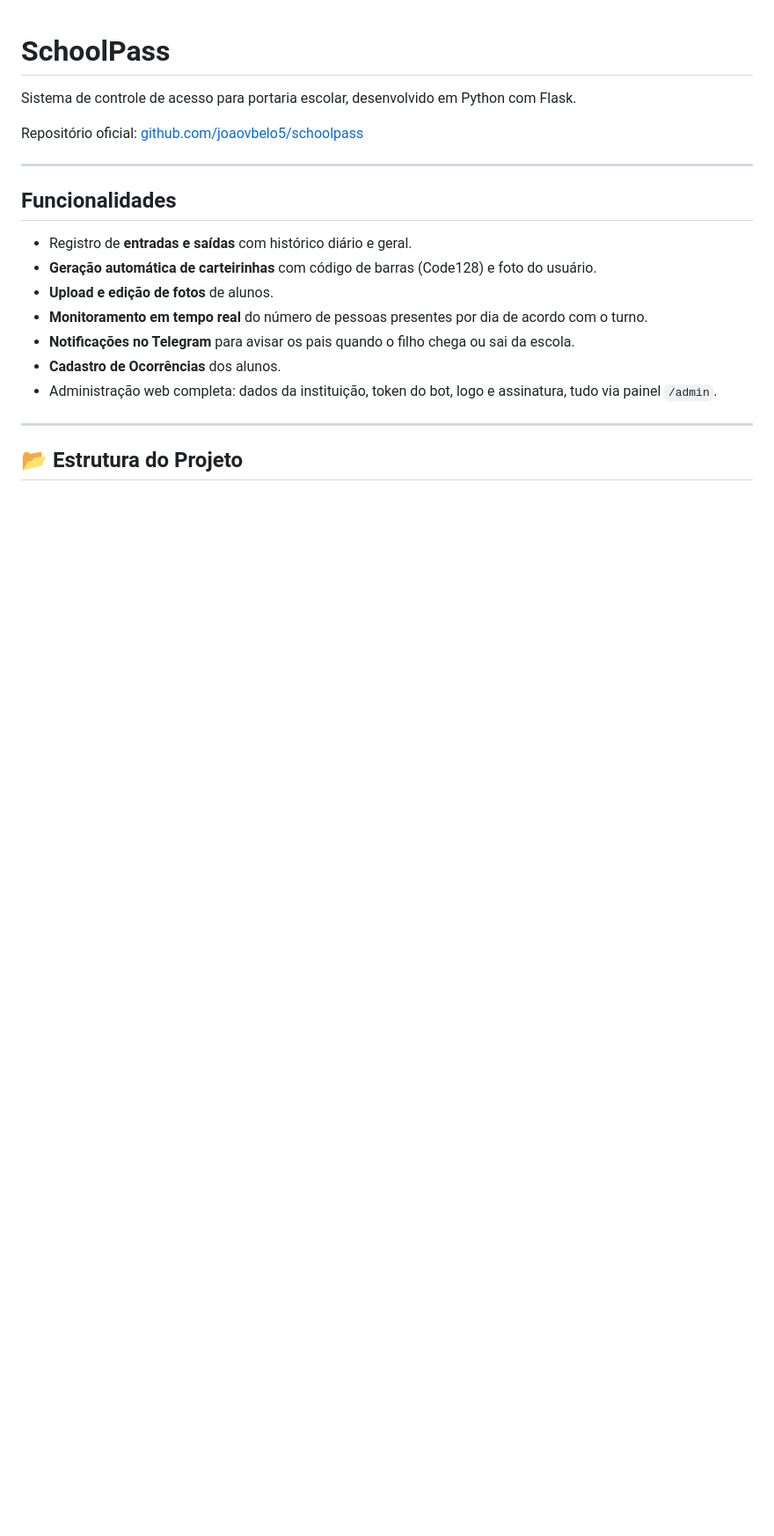
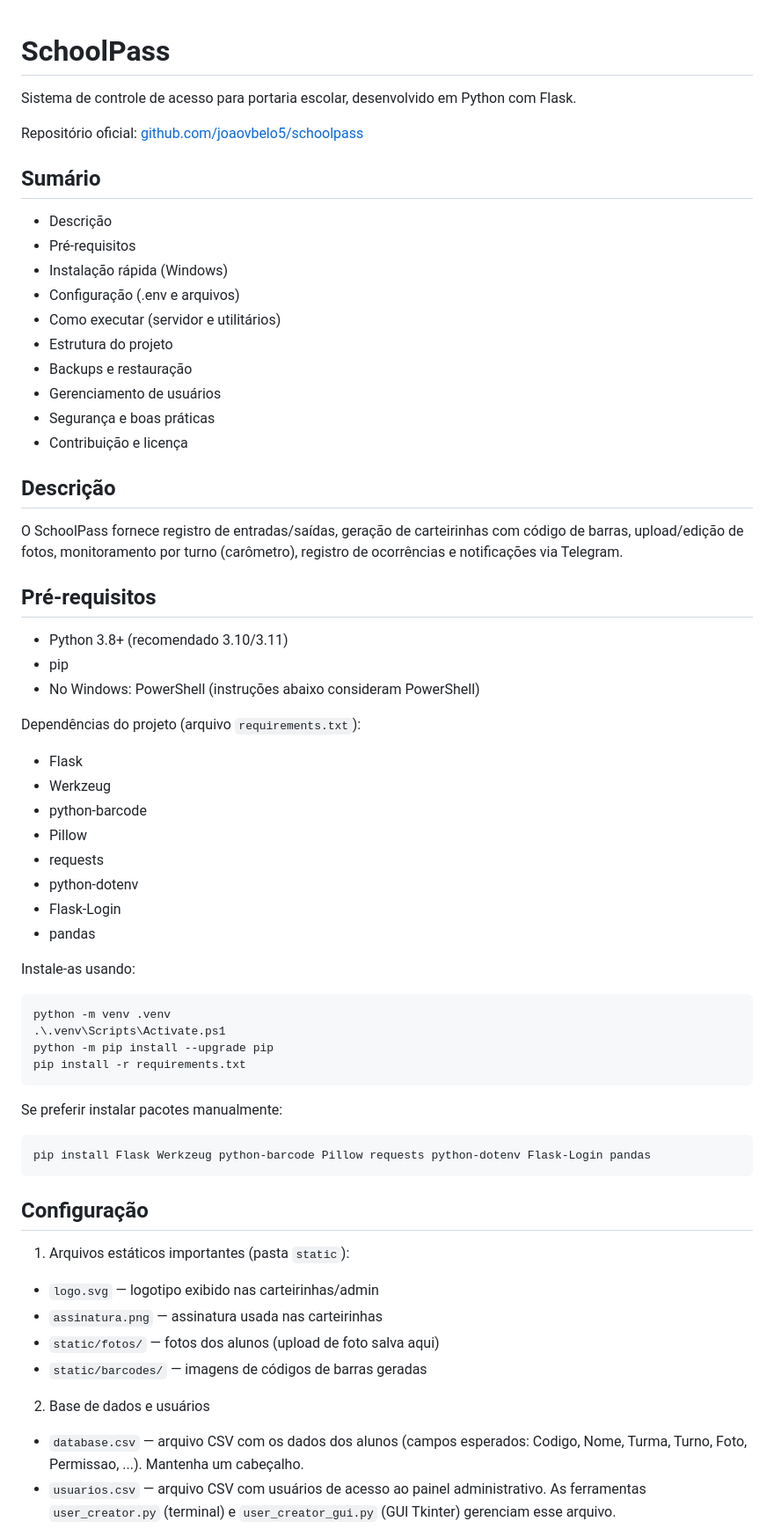
Before and after one commit to joaovbelo5/SchoolPass, a Markdown page: README.md, the part around one of its changes. Shown at 88% size. GitHub-like rendering; blank space fills up the shorter version.

````diff
--- a/README.md
+++ b/README.md
@@ -4,18 +4,67 @@ Sistema de controle de acesso para portaria escolar, desenvolvido em Python com
 
 Repositório oficial: [github.com/joaovbelo5/schoolpass](https://github.com/joaovbelo5/schoolpass)
 
----
 
-## Funcionalidades
+## Sumário
 
-- Registro de **entradas e saídas** com histórico diário e geral.
-- **Geração automática de carteirinhas** com código de barras (Code128) e foto do usuário.
-- **Upload e edição de fotos** de alunos.
-- **Monitoramento em tempo real** do número de pessoas presentes por dia de acordo com o turno.
-- **Notificações no Telegram** para avisar os pais quando o filho chega ou sai da escola.
-- **Cadastro de Ocorrências** dos alunos.
-- Administração web completa: dados da instituição, token do bot, logo e assinatura, tudo via painel `/admin`.
+- Descrição
+- Pré-requisitos
+- Instalação rápida (Windows)
+- Configuração (.env e arquivos)
+- Como executar (servidor e utilitários)
+- Estrutura do projeto
+- Backups e restauração
+- Gerenciamento de usuários
+- Segurança e boas práticas
+- Contribuição e licença
 
----
+## Descrição
 
-## 📂 Estrutura do Projeto
+O SchoolPass fornece registro de entradas/saídas, geração de carteirinhas com código de barras, upload/edição de fotos, monitoramento por turno (carômetro), registro de ocorrências e notificações via Telegram.
+## Pré-requisitos
+
+- Python 3.8+ (recomendado 3.10/3.11)
+- pip
+- No Windows: PowerShell (instruções abaixo consideram PowerShell)
+
+Dependências do projeto (arquivo `requirements.txt`):
+
+- Flask
+- Werkzeug
+- python-barcode
+- Pillow
+- requests
+- python-dotenv
+- Flask-Login
+- pandas
+
+Instale-as usando:
+
+```powershell
+python -m venv .venv
+.\.venv\Scripts\Activate.ps1
+python -m pip install --upgrade pip
+pip install -r requirements.txt
+```
+
+Se preferir instalar pacotes manualmente:
+
+```powershell
+pip install Flask Werkzeug python-barcode Pillow requests python-dotenv Flask-Login pandas
+```
+
+## Configuração
+
+
+1. Arquivos estáticos importantes (pasta `static`):
+
+- `logo.svg` — logotipo exibido nas carteirinhas/admin
+- `assinatura.png` — assinatura usada nas carteirinhas
+- `static/fotos/` — fotos dos alunos (upload de  foto salva aqui)
+- `static/barcodes/` — imagens de códigos de barras geradas
+
+2. Base de dados e usuários
+
+- `database.csv` — arquivo CSV com os dados dos alunos (campos esperados: Codigo, Nome, Turma, Turno, Foto, Permissao, ...). Mantenha um cabeçalho.
+- `usuarios.csv` — arquivo CSV com usuários de acesso ao painel administrativo. As ferramentas `user_creator.py` (terminal) e `user_creator_gui.py` (GUI Tkinter) gerenciam esse arquivo.
+
````
Also changed, not shown: other parts of README.md (+57 -90 lines).
